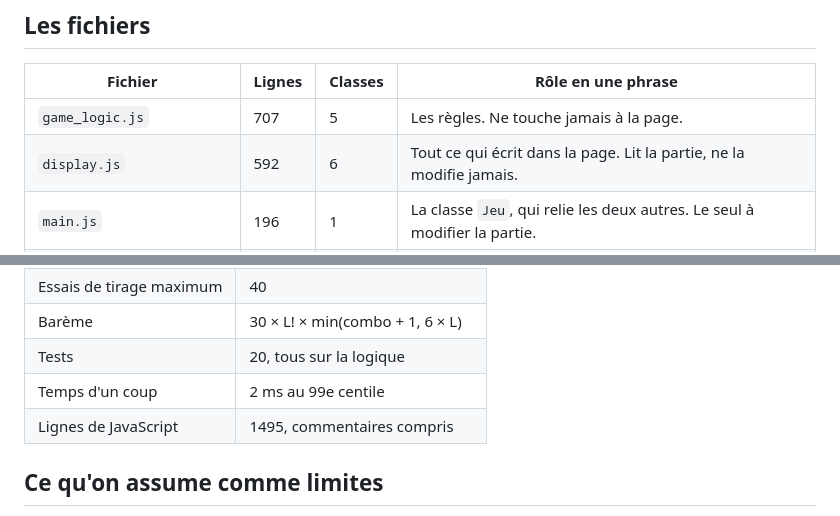
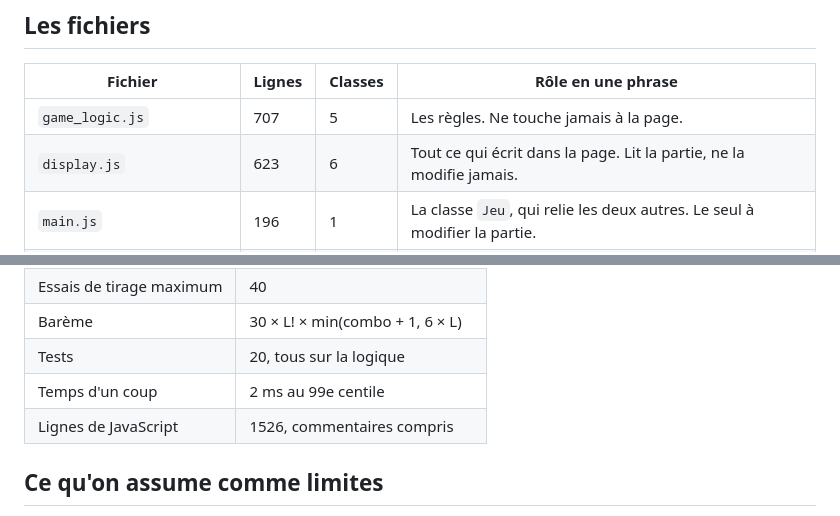
Before and after one commit to JasonE245/ProjDev1_BLOCKBLAST_Jason-Leo-Loic, a Markdown page: AIDE-MEMOIRE.md, 2 parts joined by grey strips. GitHub-like rendering.

```diff
--- a/AIDE-MEMOIRE.md
+++ b/AIDE-MEMOIRE.md
@@ -14,7 +14,7 @@ Les numéros de ligne correspondent à la branche `feature/classes`.
 | Fichier | Lignes | Classes | Rôle en une phrase |
 | --- | --- | --- | --- |
 | `game_logic.js` | 707 | 5 | Les règles. Ne touche jamais à la page. |
-| `display.js` | 592 | 6 | Tout ce qui écrit dans la page. Lit la partie, ne la modifie jamais. |
+| `display.js` | 623 | 6 | Tout ce qui écrit dans la page. Lit la partie, ne la modifie jamais. |
 | `main.js` | 196 | 1 | La classe `Jeu`, qui relie les deux autres. Le seul à modifier la partie. |
 | `index.html` | 54 | | La structure seule. Tous les conteneurs sont vides au départ. |
 | `style.css` | 302 | | La mise en forme. Les couleurs sont des variables posées par le thème. |
@@ -307,7 +311,7 @@ c'est d'ouvrir le jeu avant de fusionner.
 | Barème | 30 × L! × min(combo + 1, 6 × L) |
 | Tests | 20, tous sur la logique |
 | Temps d'un coup | 2 ms au 99e centile |
-| Lignes de JavaScript | 1495, commentaires compris |
+| Lignes de JavaScript | 1526, commentaires compris |
 
 ## Ce qu'on assume comme limites
 
```
Also changed, not shown: other parts of AIDE-MEMOIRE.md (+22 -18 lines), FONCTIONNEMENT.md (+8 -2 lines).
